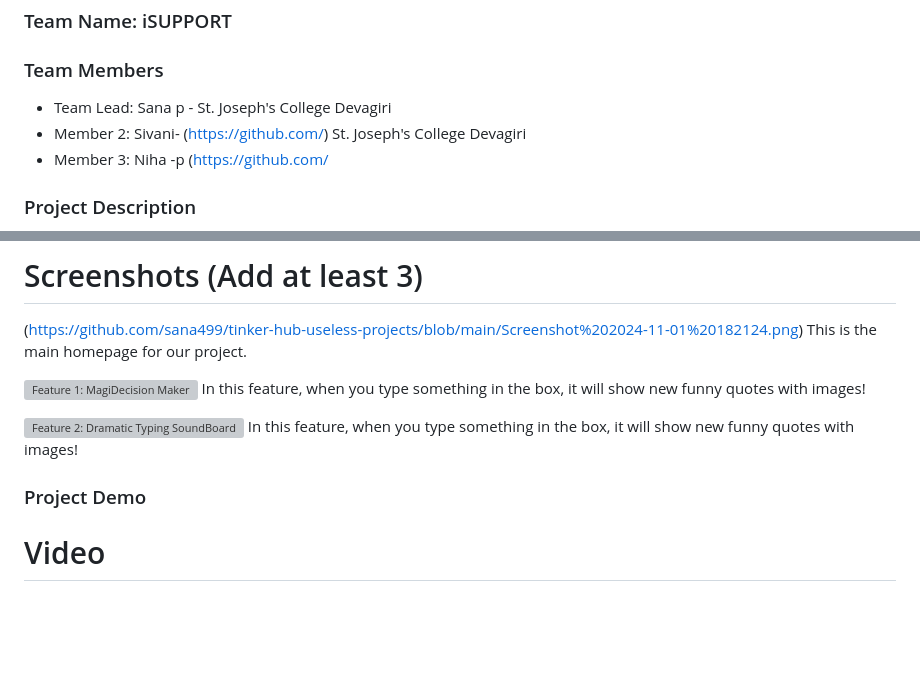
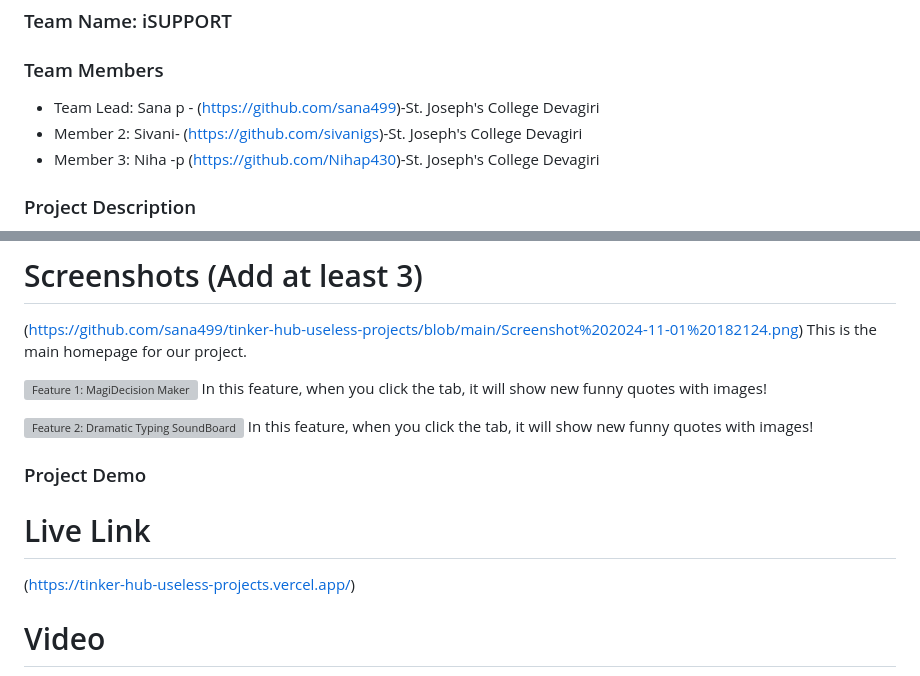
Before and after one commit to sana499/tinker-hub-useless-projects, a Markdown page: README.md, 2 parts joined by grey strips. Drawn GitHub-style; blank space fills up the shorter version; grey boxes are pictures that could not be loaded.

```diff
--- a/README.md
+++ b/README.md
@@ -6,9 +6,9 @@
 ### Team Name: iSUPPORT
 
 ### Team Members
-- Team Lead: Sana p  - St. Joseph's College Devagiri
-- Member 2: Sivani- (https://github.com/) St. Joseph's College Devagiri
-- Member 3: Niha -p (https://github.com/
+- Team Lead: Sana p  - (https://github.com/sana499)-St. Joseph's College Devagiri
+- Member 2: Sivani- (https://github.com/sivanigs)-St. Joseph's College Devagiri
+- Member 3: Niha -p (https://github.com/Nihap430)-St. Joseph's College Devagiri
 ### Project Description
 [The "Generating Insult" software addresses the need for lighthearted entertainment and humor in social interactions. It provides users with a playful way to engage with friends or family, offering amusing and witty insults that are intended to be harmless and fun. This project helps break the ice in conversations, adds an element of surprise, and encourages laughter, making it ideal for parties,
 social gatherings, or casual online interactions. By focusing on humor, it alleviates stress and promotes a joyful atmosphere while ensuring that the insults remain light and non-offensive.]
@@ -46,12 +46,14 @@ We implemented the project using JavaScript, XML, and CSS, creating different co
 This is the main homepage for our project.
 
 ![Feature 1: MagiDecision Maker](https://github.com/sana499/tinker-hub-useless-projects/blob/main/Screenshot%202024-11-01%20181736.png)
-In this feature, when you type something in the box, it will show new funny quotes with images!
+In this feature, when you click the tab, it will show new funny quotes with images!
 
 ![Feature 2: Dramatic Typing SoundBoard](https://github.com/sana499/tinker-hub-useless-projects/blob/main/Screenshot%202024-11-01%20181752.png)
-In this feature, when you type something in the box, it will show new funny quotes with images!
+In this feature, when you click the tab, it will show new funny quotes with images!
 
 ### Project Demo
+# Live Link
+(https://tinker-hub-useless-projects.vercel.app/)
 # Video
 [![TinkerHub - Useless Project](https://img.youtube.com/vi/VIDEO_ID/0.jpg)](https://youtu.be/0OceMgeARrY)
 We are demonstrating our web app, which has an amazing homepage containing 5 features displayed with elements of surprise!!
```
